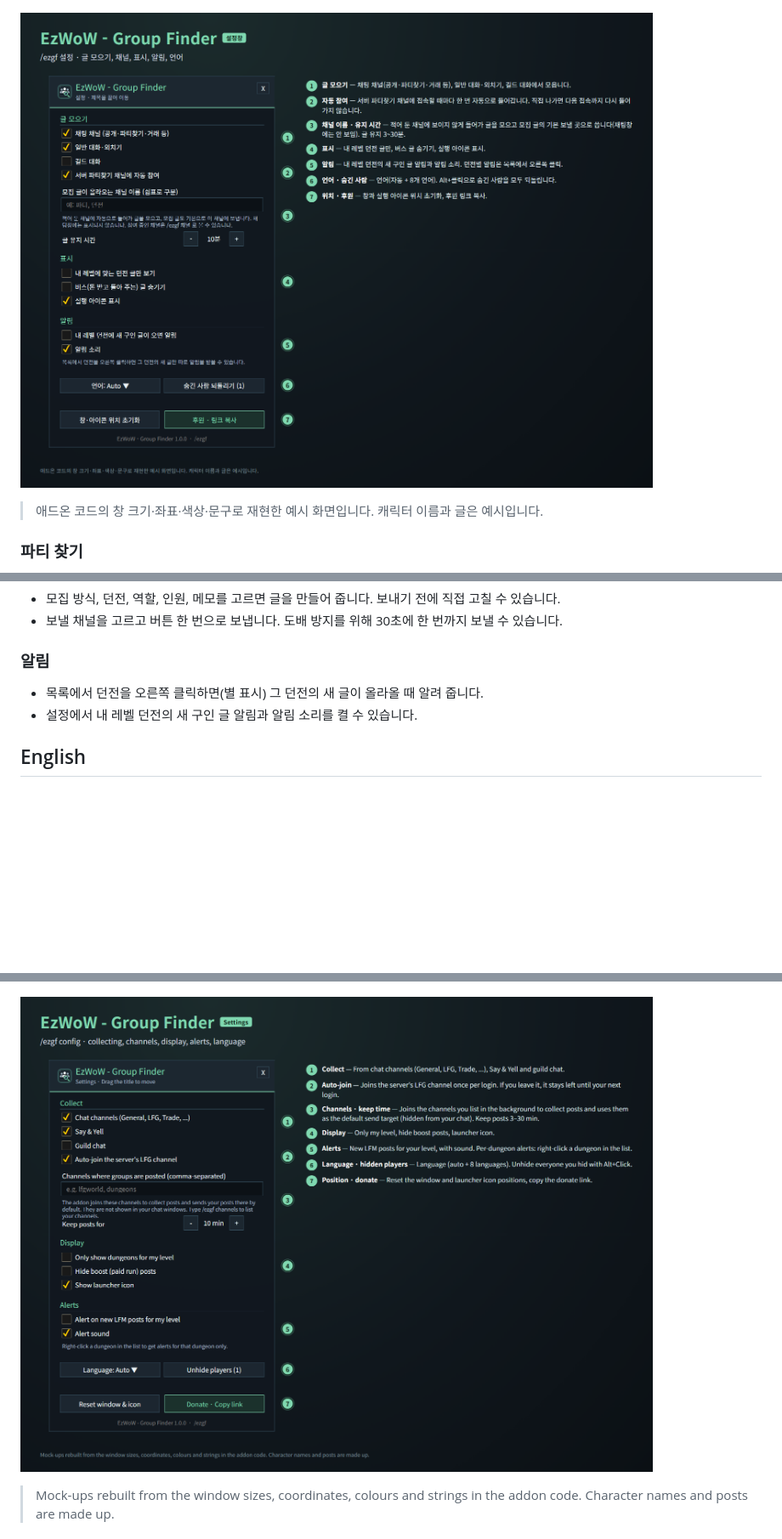
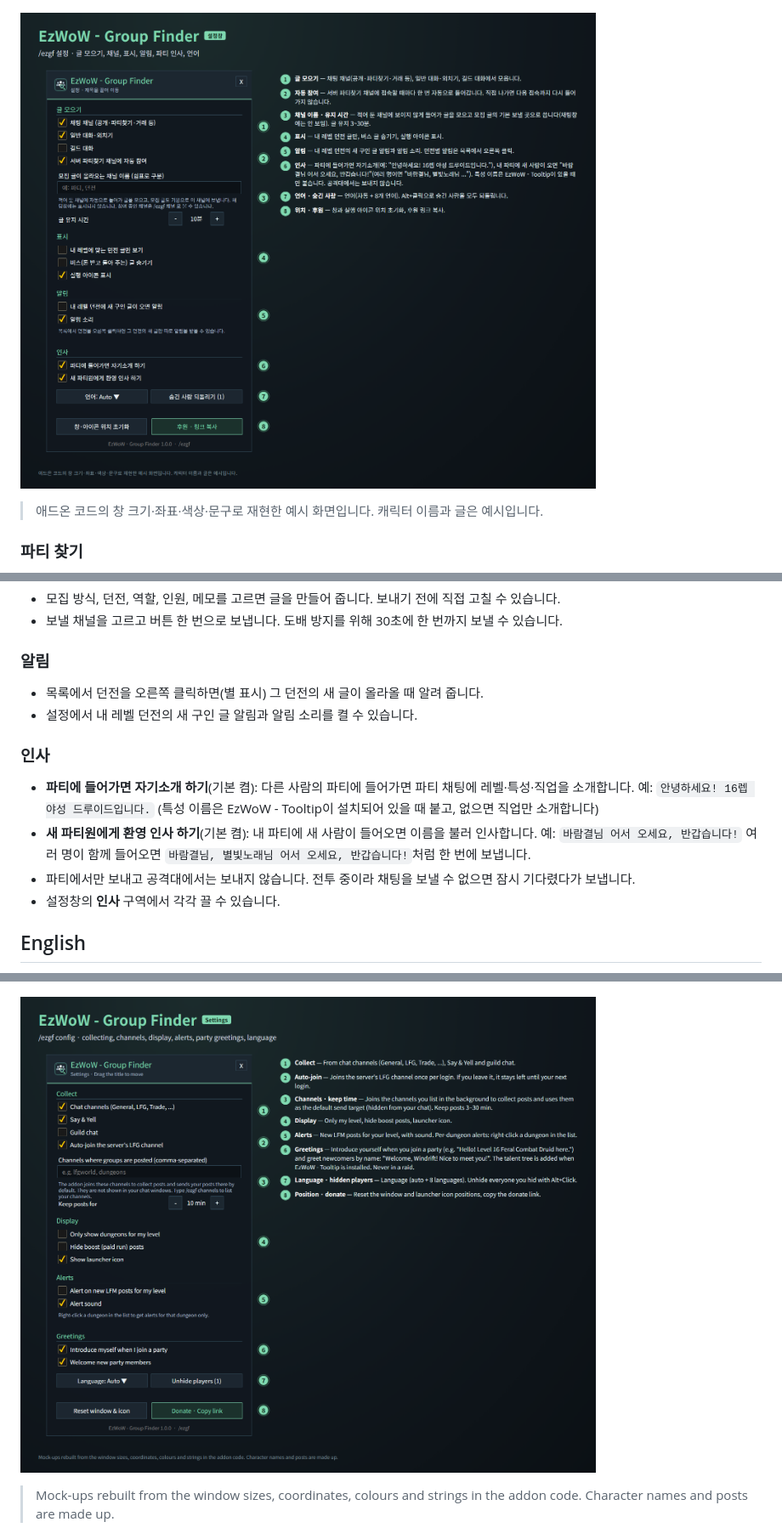
Before and after one commit to qqhrqqhr2/EzWoW-GroupFinder, a Markdown page: README.md, 3 parts joined by grey strips. Shown at 85% size. GitHub-like rendering; pictures changed too: docs/images/settings_en.png, docs/images/settings_ko.png; blank space fills up the shorter version.

```diff
--- a/README.md
+++ b/README.md
@@ -32,6 +32,12 @@ Collects group posts from chat by dungeon and helps you write and send your own.
 - 목록에서 던전을 오른쪽 클릭하면(별 표시) 그 던전의 새 글이 올라올 때 알려 줍니다.
 - 설정에서 내 레벨 던전의 새 구인 글 알림과 알림 소리를 켤 수 있습니다.
 
+### 인사
+- **파티에 들어가면 자기소개 하기**(기본 켬): 다른 사람의 파티에 들어가면 파티 채팅에 레벨·특성·직업을 소개합니다. 예: `안녕하세요! 16렙 야성 드루이드입니다.` (특성 이름은 EzWoW - Tooltip이 설치되어 있을 때 붙고, 없으면 직업만 소개합니다)
+- **새 파티원에게 환영 인사 하기**(기본 켬): 내 파티에 새 사람이 들어오면 이름을 불러 인사합니다. 예: `바람결님 어서 오세요, 반갑습니다!` 여러 명이 함께 들어오면 `바람결님, 별빛노래님 어서 오세요, 반갑습니다!`처럼 한 번에 보냅니다.
+- 파티에서만 보내고 공격대에서는 보내지 않습니다. 전투 중이라 채팅을 보낼 수 없으면 잠시 기다렸다가 보냅니다.
+- 설정창의 **인사** 구역에서 각각 끌 수 있습니다.
+
 ## English
 
 ![Finder window](https://raw.githubusercontent.com/qqhrqqhr2/EzWoW-GroupFinder/master/docs/images/ui_en.png)
```
Also changed, not shown: other parts of README.md (+6 -0 lines), docs/curseforge_description.md (added, +108 -0 lines), 6 other files.
